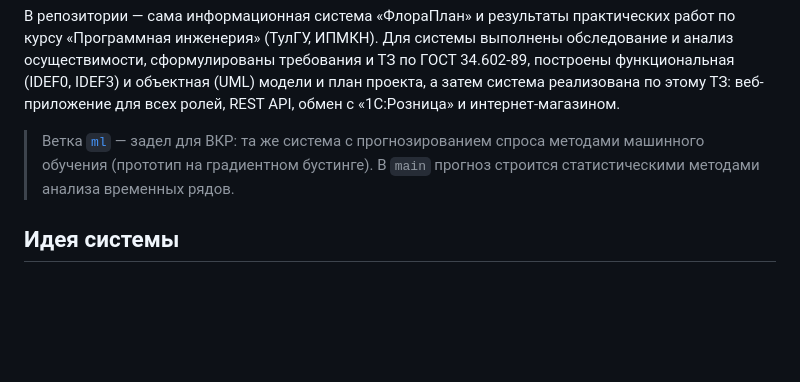
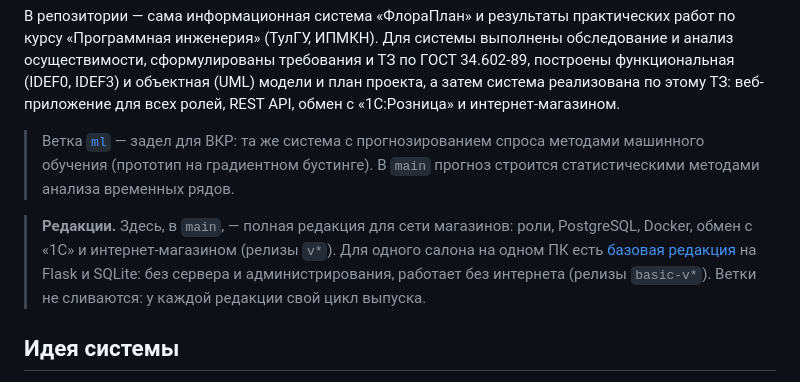
Before and after one commit to DarkSwordman999/flower-demand-planning, a Markdown page: README.md, the part around the change. Rendered like a GitHub page; blank space fills up the shorter version.

Commit message:
README: ссылка на базовую редакцию

```diff
--- a/README.md
+++ b/README.md
@@ -5,6 +5,8 @@
 В репозитории — сама информационная система «ФлораПлан» и результаты практических работ по курсу «Программная инженерия» (ТулГУ, ИПМКН). Для системы выполнены обследование и анализ осуществимости, сформулированы требования и ТЗ по ГОСТ 34.602-89, построены функциональная (IDEF0, IDEF3) и объектная (UML) модели и план проекта, а затем система реализована по этому ТЗ: веб-приложение для всех ролей, REST API, обмен с «1С:Розница» и интернет-магазином.
 
 > Ветка [`ml`](../../tree/ml) — задел для ВКР: та же система с прогнозированием спроса методами машинного обучения (прототип на градиентном бустинге). В `main` прогноз строится статистическими методами анализа временных рядов.
+
+> **Редакции.** Здесь, в `main`, — полная редакция для сети магазинов: роли, PostgreSQL, Docker, обмен с «1С» и интернет-магазином (релизы `v*`). Для одного салона на одном ПК есть [базовая редакция](../../tree/coursework) на Flask и SQLite: без сервера и администрирования, работает без интернета (релизы `basic-v*`). Ветки не сливаются: у каждой редакции свой цикл выпуска.
 
 ## Идея системы
 
```
